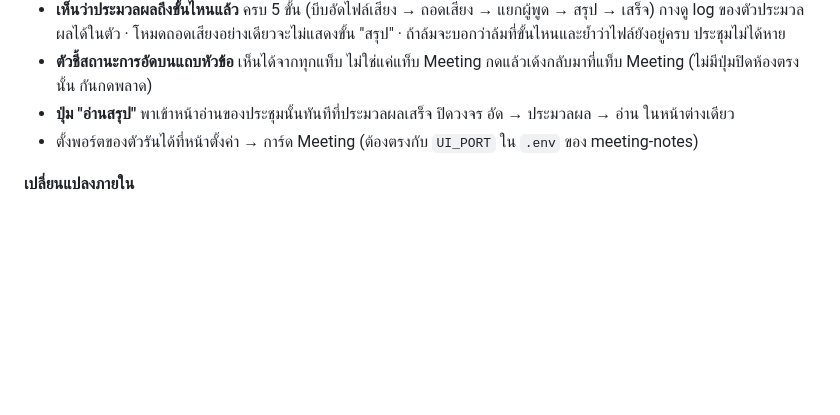
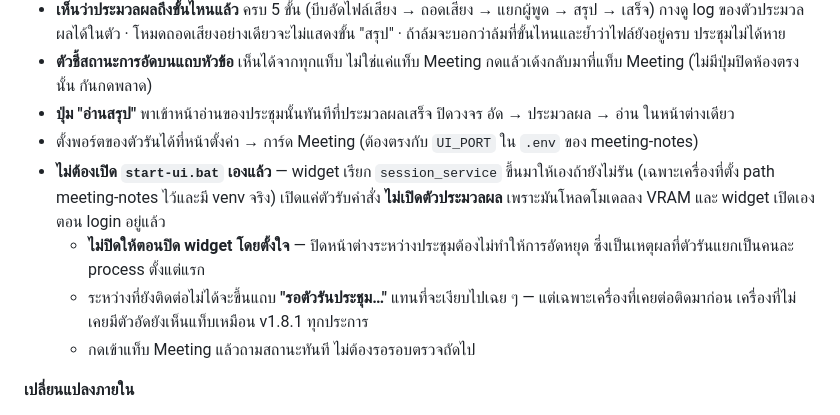
Before and after one commit to wowBALL/COWORK-Desktop, a Markdown page: CHANGELOG.md, the part around the change. Drawn GitHub-style; blank space fills up the shorter version.

Commit message:
docs: note the runner autostart and waiting state in the v1.8.2 entry
Co-Authored-By: Claude Opus 5 <noreply@anthropic.com>

```diff
--- a/CHANGELOG.md
+++ b/CHANGELOG.md
@@ -11,6 +11,10 @@
 - **ตัวชี้สถานะการอัดบนแถบหัวข้อ** เห็นได้จากทุกแท็บ ไม่ใช่แค่แท็บ Meeting กดแล้วเด้งกลับมาที่แท็บ Meeting (ไม่มีปุ่มปิดห้องตรงนั้น กันกดพลาด)
 - **ปุ่ม "อ่านสรุป"** พาเข้าหน้าอ่านของประชุมนั้นทันทีที่ประมวลผลเสร็จ ปิดวงจร อัด → ประมวลผล → อ่าน ในหน้าต่างเดียว
 - ตั้งพอร์ตของตัวรันได้ที่หน้าตั้งค่า → การ์ด Meeting (ต้องตรงกับ `UI_PORT` ใน `.env` ของ meeting-notes)
+- **ไม่ต้องเปิด `start-ui.bat` เองแล้ว** — widget เรียก `session_service` ขึ้นมาให้เองถ้ายังไม่รัน (เฉพาะเครื่องที่ตั้ง path meeting-notes ไว้และมี venv จริง) เปิดแค่ตัวรับคำสั่ง **ไม่เปิดตัวประมวลผล** เพราะมันโหลดโมเดลลง VRAM และ widget เปิดเองตอน login อยู่แล้ว
+  - **ไม่ปิดให้ตอนปิด widget โดยตั้งใจ** — ปิดหน้าต่างระหว่างประชุมต้องไม่ทำให้การอัดหยุด ซึ่งเป็นเหตุผลที่ตัวรันแยกเป็นคนละ process ตั้งแต่แรก
+  - ระหว่างที่ยังติดต่อไม่ได้จะขึ้นแถบ **"รอตัวรันประชุม…"** แทนที่จะเงียบไปเฉย ๆ — แต่เฉพาะเครื่องที่เคยต่อติดมาก่อน เครื่องที่ไม่เคยมีตัวอัดยังเห็นแท็บเหมือน v1.8.1 ทุกประการ
+  - กดเข้าแท็บ Meeting แล้วถามสถานะทันที ไม่ต้องรอรอบตรวจถัดไป
 
 **เปลี่ยนแปลงภายใน**
 - โค้ดของแถบควบคุมแยกออกเป็น `meetingrun.js` / `meetingrun.css` แทนที่จะต่อท้าย `widget.html` ที่ยาว 1,993 บรรทัดอยู่แล้ว ใช้สัญญาโมดูล `mount / onData / onShow / onHide` ที่จะใช้รื้อทั้งไฟล์ใน v1.8.3
```
